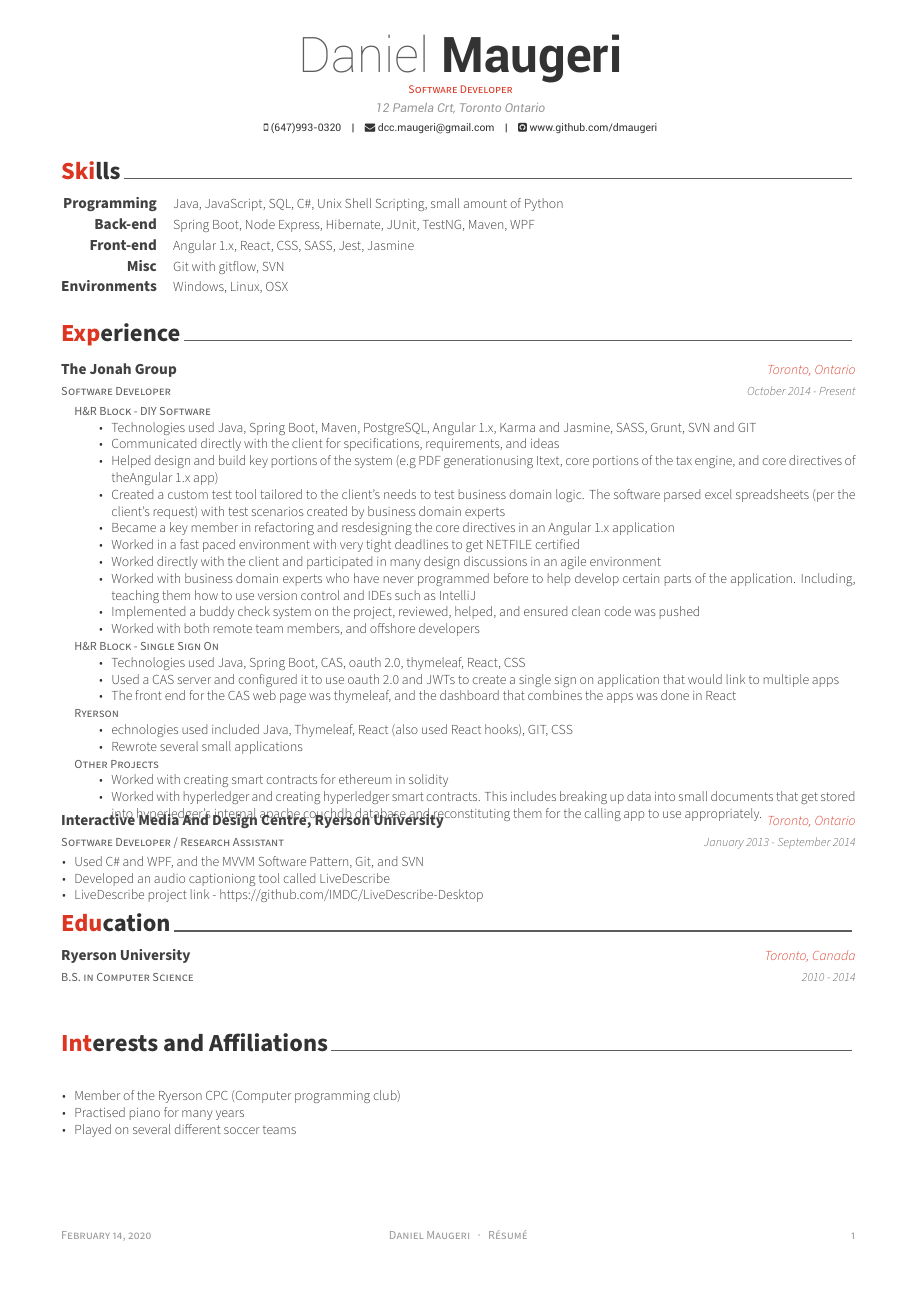
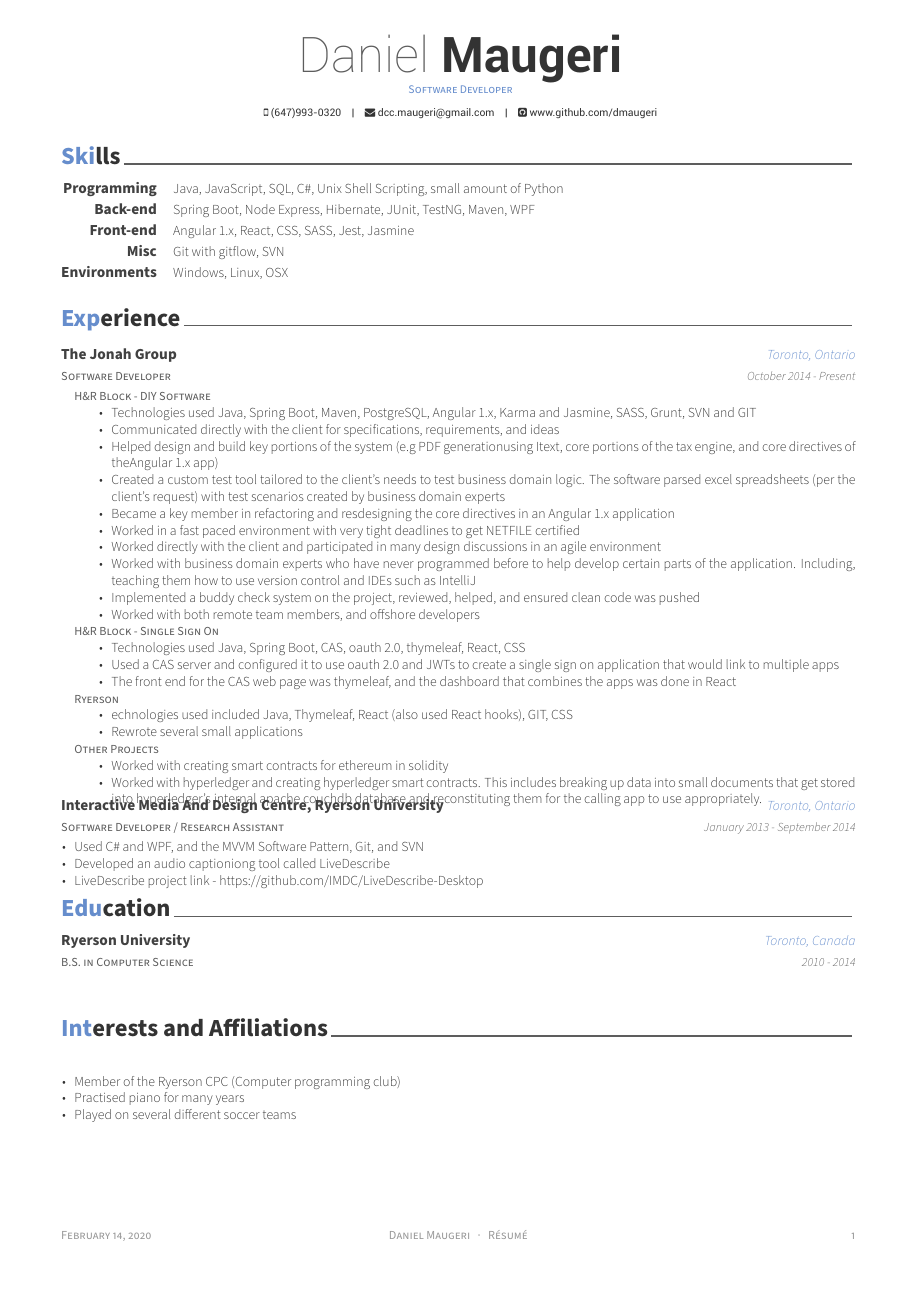
Before and after one commit to dmaugeri/resume-latex, a LaTeX CV (resume.tex): the whole page. Compiled offline with XeLaTeX.

Commit message:
Changed the colour for the 'awesome' text

```diff
--- a/resume.tex
+++ b/resume.tex
@@ -29,9 +29,9 @@
 % Color for highlights
 % Awesome Colors: awesome-emerald, awesome-skyblue, awesome-red, awesome-pink, awesome-orange
 %                 awesome-nephritis, awesome-concrete, awesome-darknight
-\colorlet{awesome}{awesome-red}
+% \colorlet{awesome}{awesome-red}
 % Uncomment if you would like to specify your own color
-% \definecolor{awesome}{HTML}{CA63A8}
+\definecolor{awesome}{HTML}{668dcc}
 
 % Colors for text
 % Uncomment if you would like to specify your own color
@@ -55,7 +55,6 @@
 % \photo[rectangle,edge,right]{./examples/profile}
 \name{Daniel}{Maugeri}
 \position{Software Developer}
-\address{12 Pamela Crt, Toronto Ontario}
 
 \mobile{(647)993-0320}
 \email{dcc.maugeri@gmail.com}
```
